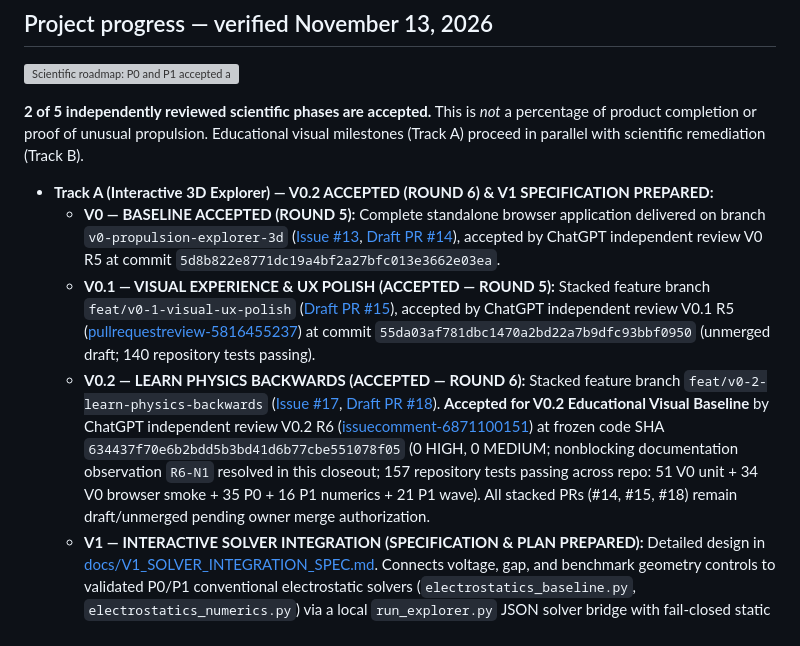
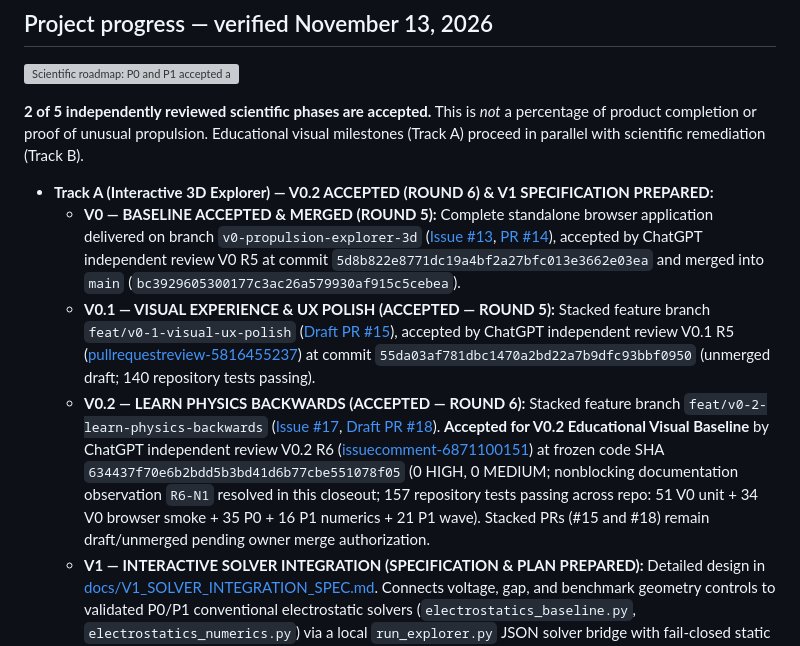
Before and after one commit to aguacatero/scalar-wave-viz, a Markdown page: README.md, the part around the change. Rendered like a GitHub page; grey boxes are pictures that could not be loaded.

Commit message:
docs(explorer): synchronize PR #14 merged status in README and ROADMAP (#17, #18)

```diff
--- a/README.md
+++ b/README.md
@@ -72,9 +72,9 @@ The question driving the project is **not "How do we prove Exodus is right?"** I
 **2 of 5 independently reviewed scientific phases are accepted.** This is *not* a percentage of product completion or proof of unusual propulsion. Educational visual milestones (Track A) proceed in parallel with scientific remediation (Track B).
 
 - **Track A (Interactive 3D Explorer) — V0.2 ACCEPTED (ROUND 6) & V1 SPECIFICATION PREPARED:**
-  - **V0 — BASELINE ACCEPTED (ROUND 5):** Complete standalone browser application delivered on branch `v0-propulsion-explorer-3d` ([Issue #13](https://github.com/aguacatero/scalar-wave-viz/issues/13), [Draft PR #14](https://github.com/aguacatero/scalar-wave-viz/pull/14)), accepted by ChatGPT independent review V0 R5 at commit `5d8b822e8771dc19a4bf2a27bfc013e3662e03ea`.
+  - **V0 — BASELINE ACCEPTED & MERGED (ROUND 5):** Complete standalone browser application delivered on branch `v0-propulsion-explorer-3d` ([Issue #13](https://github.com/aguacatero/scalar-wave-viz/issues/13), [PR #14](https://github.com/aguacatero/scalar-wave-viz/pull/14)), accepted by ChatGPT independent review V0 R5 at commit `5d8b822e8771dc19a4bf2a27bfc013e3662e03ea` and merged into `main` (`bc3929605300177c3ac26a579930af915c5cebea`).
   - **V0.1 — VISUAL EXPERIENCE & UX POLISH (ACCEPTED — ROUND 5):** Stacked feature branch `feat/v0-1-visual-ux-polish` ([Draft PR #15](https://github.com/aguacatero/scalar-wave-viz/pull/15)), accepted by ChatGPT independent review V0.1 R5 ([pullrequestreview-5816455237](https://github.com/aguacatero/scalar-wave-viz/pull/15#pullrequestreview-5816455237)) at commit `55da03af781dbc1470a2bd22a7b9dfc93bbf0950` (unmerged draft; 140 repository tests passing).
-  - **V0.2 — LEARN PHYSICS BACKWARDS (ACCEPTED — ROUND 6):** Stacked feature branch `feat/v0-2-learn-physics-backwards` ([Issue #17](https://github.com/aguacatero/scalar-wave-viz/issues/17), [Draft PR #18](https://github.com/aguacatero/scalar-wave-viz/pull/18)). **Accepted for V0.2 Educational Visual Baseline** by ChatGPT independent review V0.2 R6 ([issuecomment-6871100151](https://github.com/aguacatero/scalar-wave-viz/pull/18#issuecomment-6871100151)) at frozen code SHA `634437f70e6b2bdd5b3bd41d6b77cbe551078f05` (0 HIGH, 0 MEDIUM; nonblocking documentation observation `R6-N1` resolved in this closeout; 157 repository tests passing across repo: 51 V0 unit + 34 V0 browser smoke + 35 P0 + 16 P1 numerics + 21 P1 wave). All stacked PRs (#14, #15, #18) remain draft/unmerged pending owner merge authorization.
+  - **V0.2 — LEARN PHYSICS BACKWARDS (ACCEPTED — ROUND 6):** Stacked feature branch `feat/v0-2-learn-physics-backwards` ([Issue #17](https://github.com/aguacatero/scalar-wave-viz/issues/17), [Draft PR #18](https://github.com/aguacatero/scalar-wave-viz/pull/18)). **Accepted for V0.2 Educational Visual Baseline** by ChatGPT independent review V0.2 R6 ([issuecomment-6871100151](https://github.com/aguacatero/scalar-wave-viz/pull/18#issuecomment-6871100151)) at frozen code SHA `634437f70e6b2bdd5b3bd41d6b77cbe551078f05` (0 HIGH, 0 MEDIUM; nonblocking documentation observation `R6-N1` resolved in this closeout; 157 repository tests passing across repo: 51 V0 unit + 34 V0 browser smoke + 35 P0 + 16 P1 numerics + 21 P1 wave). Stacked PRs (#15 and #18) remain draft/unmerged pending owner merge authorization.
   - **V1 — INTERACTIVE SOLVER INTEGRATION (SPECIFICATION & PLAN PREPARED):** Detailed design in [docs/V1_SOLVER_INTEGRATION_SPEC.md](docs/V1_SOLVER_INTEGRATION_SPEC.md). Connects voltage, gap, and benchmark geometry controls to validated P0/P1 conventional electrostatic solvers (`electrostatics_baseline.py`, `electrostatics_numerics.py`) via a local `run_explorer.py` JSON solver bridge with fail-closed static reference snapshots, preserves schematic vs computed layer separation and $\varepsilon_r$ visual-proxy labeling, exposes units, discretization uncertainty, and closed-system force accounting, retains the Iceberg Learning Model, and keeps unaccepted Track B P2 calculations strictly isolated.
 - **Track B (Scientific Acceptance Gates) — 2 OF 5 ACCEPTED:**
   - **P0 — ACCEPTED AND MERGED:** Conventional electrostatics baseline, [PR #5](https://github.com/aguacatero/scalar-wave-viz/pull/5).
```
Also changed, not shown: docs/ROADMAP.md (+1 -1 lines).
